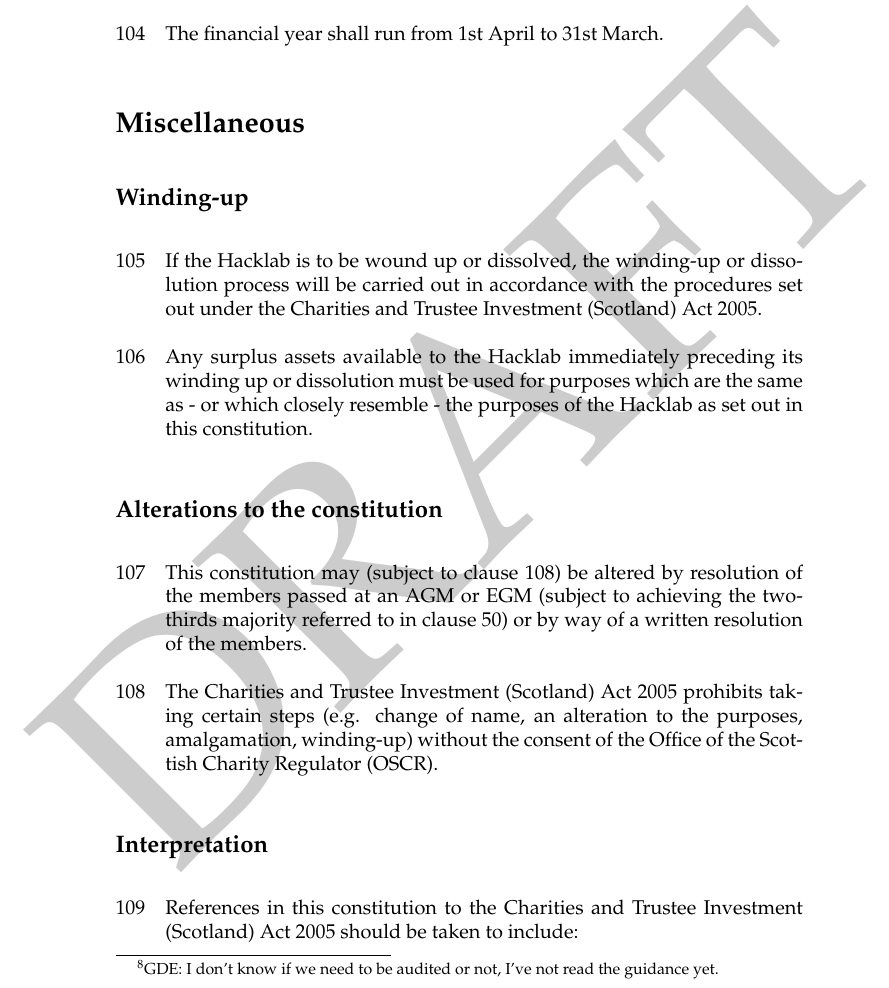
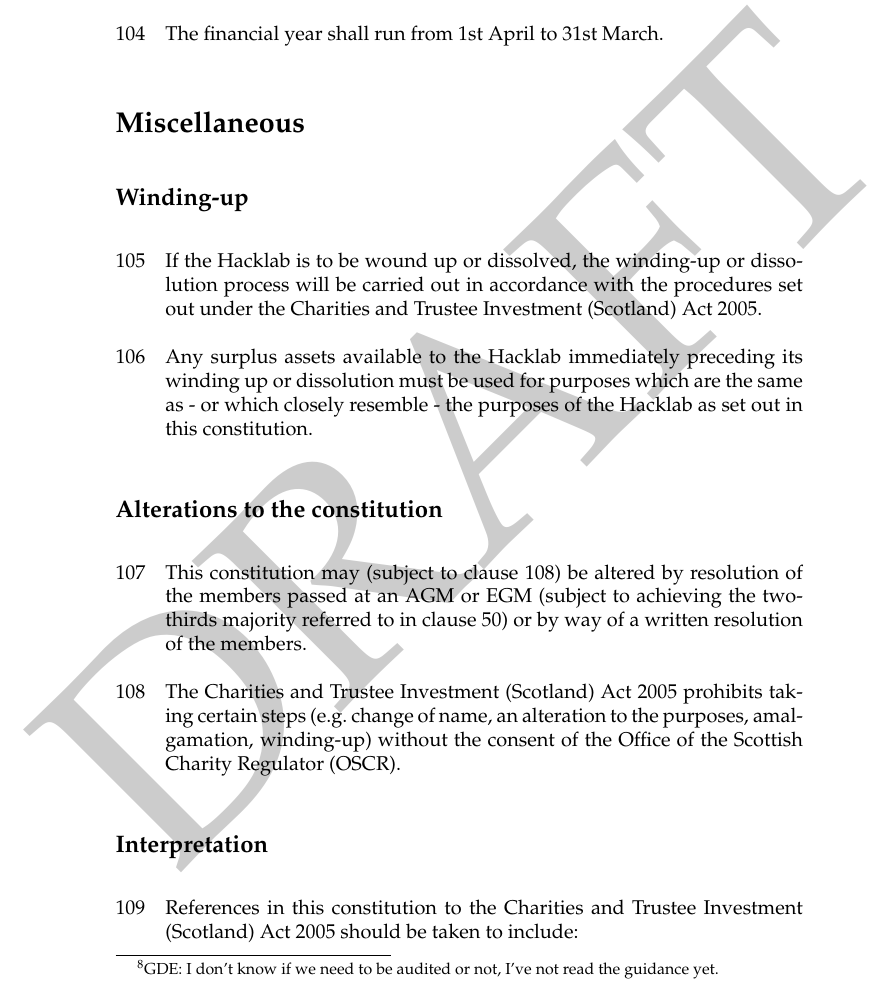
Before and after one commit to gareth8118/hacklab-constitution, a LaTeX document (hacklab_constitution.tex): part of page 19 of 20, cut so that both start at the same text. Compiled offline with pdfLaTeX.

Commit message:
Fix spacing after e.g. per Tom H's comment.

```diff
--- a/hacklab_constitution.tex
+++ b/hacklab_constitution.tex
@@ -819,7 +819,7 @@ referred to in clause \ref{clause:supermajority}) or by way of a
 written resolution of the members.}
 
 \clause{\label{clause:oscrconsent}The \charityact\ prohibits taking
-certain steps (e.g. change of name, an alteration to the purposes,
+certain steps (e.g.\ change of name, an alteration to the purposes,
 amalgamation, winding-up) without the consent of the Office of the
 Scottish Charity Regulator (OSCR).}
 
```
Also changed, not shown: hacklab_constitution.pdf.
